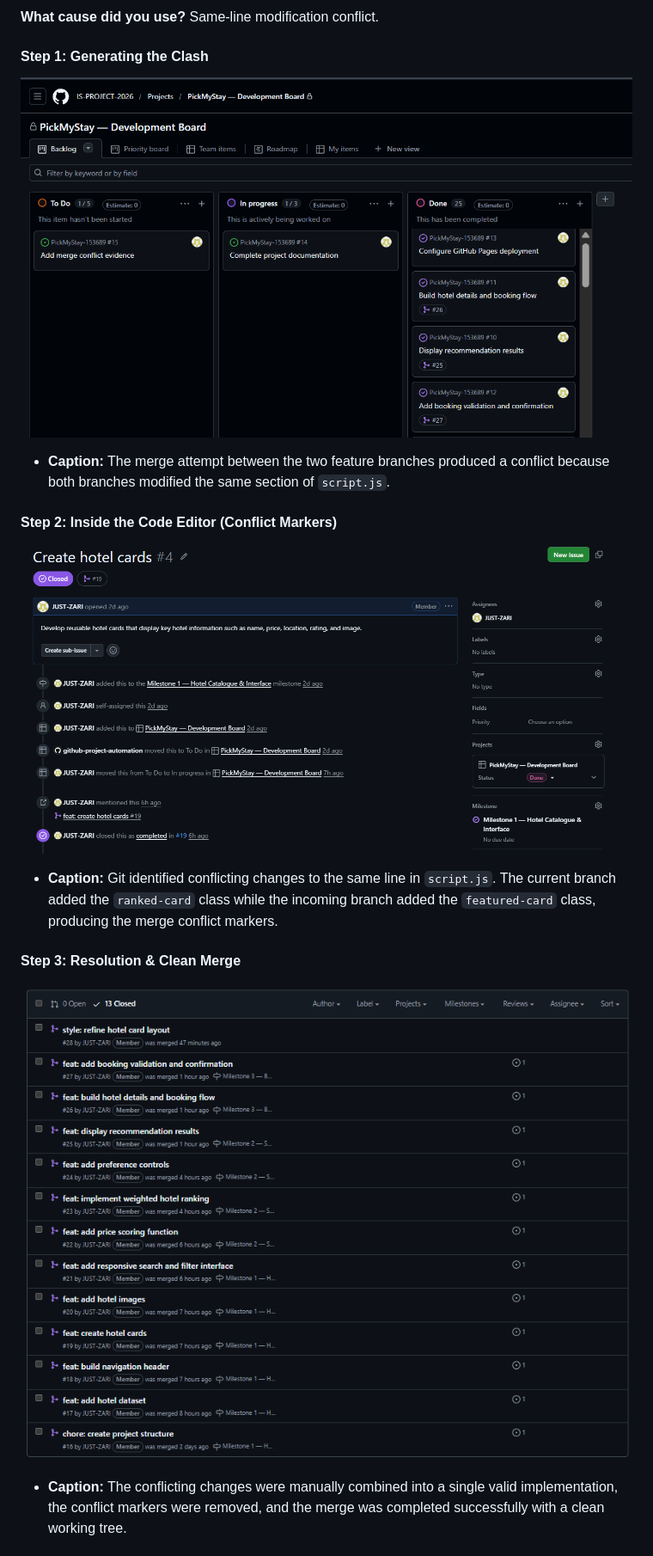
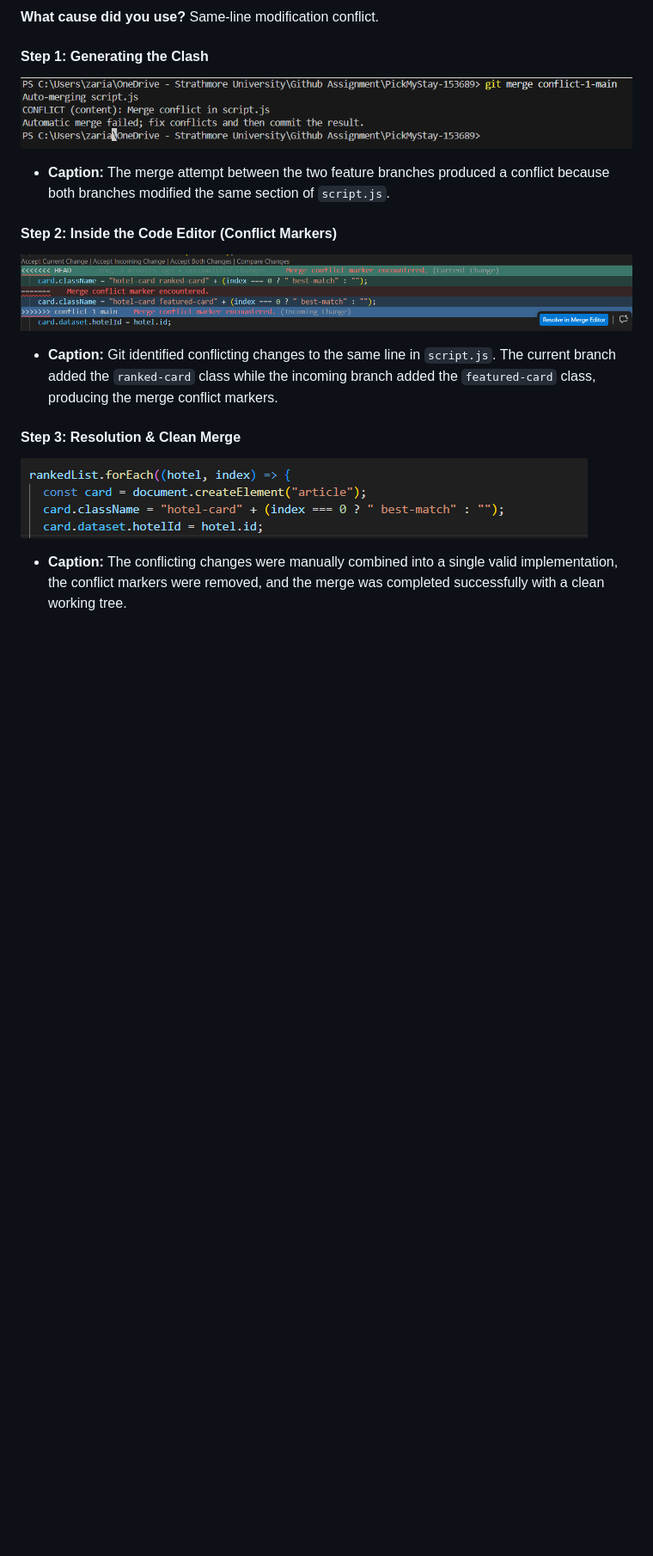
Before and after one commit to IS-PROJECT-2026/PickMyStay-153689, a Markdown page: submission.md, the part around the change. Shown: that part at 86% size. Drawn GitHub-style; pictures changed too: image-13.png (added), image-14.png (added), image-15.png (added); blank space fills up the shorter version.

Commit message:
docs: complete submission report

```diff
--- a/submission.md
+++ b/submission.md
@@ -88,19 +88,19 @@
 
 #### Step 1: Generating the Clash
 
-![alt text](image-4.png)
+![alt text](image-14.png)
 
 * **Caption:** The merge attempt between the two feature branches produced a conflict because both branches modified the same section of `script.js`.
 
 #### Step 2: Inside the Code Editor (Conflict Markers)
 
-![alt text](image-6.png)
+![alt text](image-13.png)
 
 * **Caption:** Git identified conflicting changes to the same line in `script.js`. The current branch added the `ranked-card` class while the incoming branch added the `featured-card` class, producing the merge conflict markers.
 
 #### Step 3: Resolution & Clean Merge
 
-![alt text](image-7.png)
+![alt text](image-15.png)
 
 * **Caption:** The conflicting changes were manually combined into a single valid implementation, the conflict markers were removed, and the merge was completed successfully with a clean working tree.
 
```
